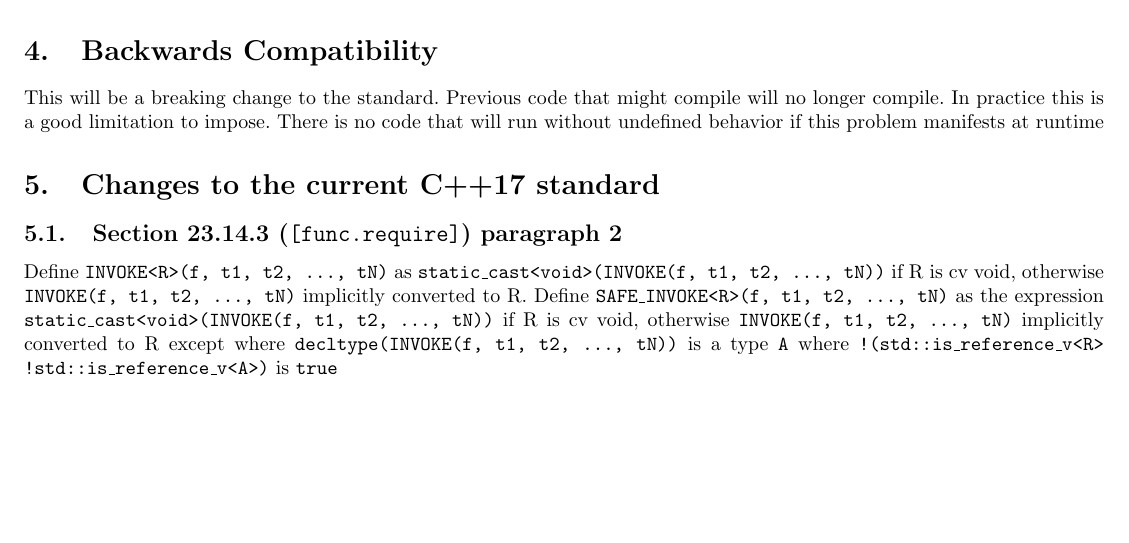
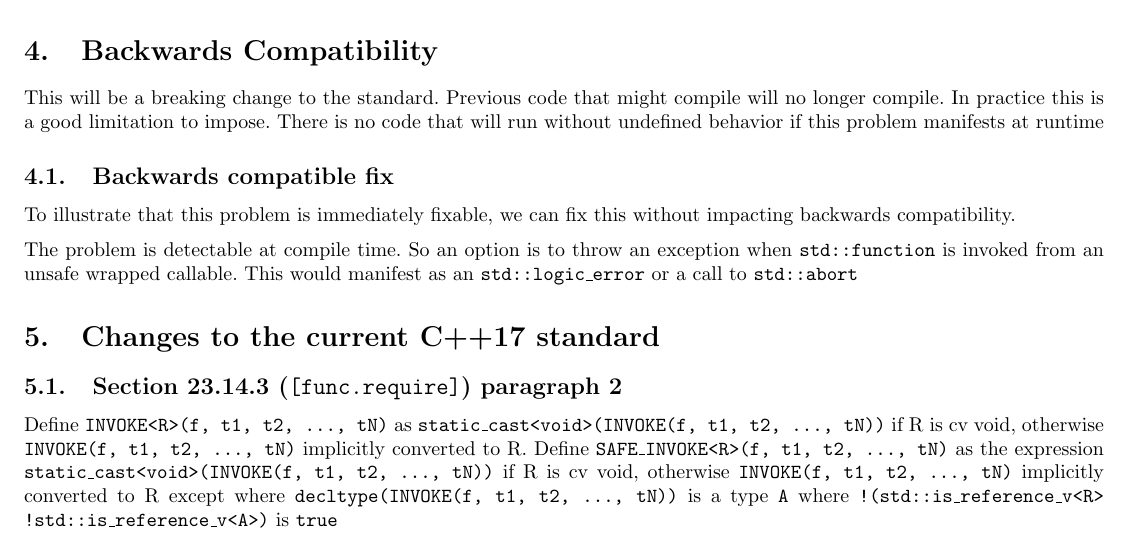
Before and after one commit to aary/std-proposals, a LaTeX document (function_constraints/function_constraints.tex): part of page 2 of 2, cut so that both start at the same text, the shorter picture padded with empty space. Compiled offline with pdfLaTeX.

Commit message:
[function_constraints] Backwards compatible fix

```diff
--- a/function_constraints/function_constraints.tex
+++ b/function_constraints/function_constraints.tex
@@ -119,6 +119,15 @@ compile will no longer compile.  In practice this is a good limitation to
 impose.  There is no code that will run without undefined behavior if this
 problem manifests at runtime
 
+\subsection{Backwards compatible fix}
+To illustrate that this problem is immediately fixable, we can fix this
+without impacting backwards compatibility.
+
+The problem is detectable at compile time.  So an option is to throw an
+exception when \texttt{std::function} is invoked from an unsafe wrapped
+callable.  This would manifest as an \texttt{std::logic\_error} or a call to
+\texttt{std::abort}
+
 \section{Changes to the current C++17 standard}
 \subsection{Section 23.14.3 (\texttt{[func.require]}) paragraph 2}
 Define \texttt{INVOKE<R>(f, t1, t2, ..., tN)} as
```
Also changed, not shown: function_constraints/doc.pdf.
